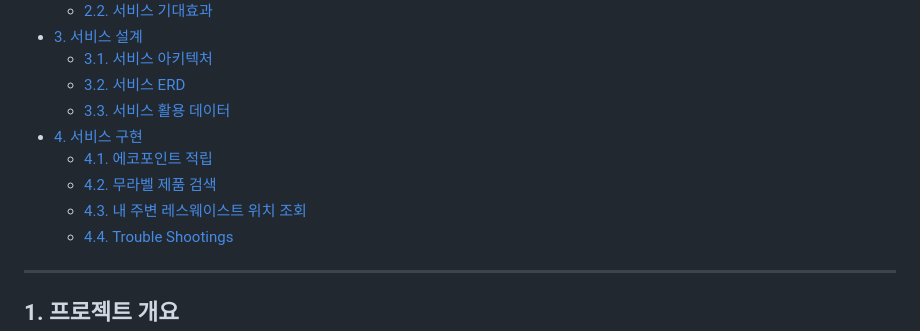
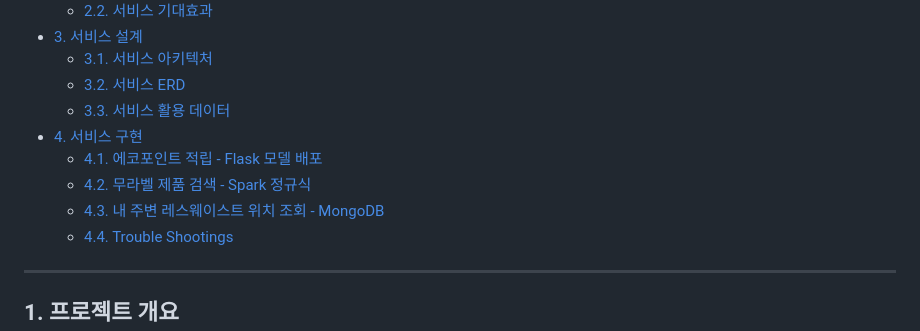
Before and after one commit to hanna-joo/PJT_CiaoLabelLa1, a Markdown page: README.md, the part around the change. GitHub-like rendering.

```diff
--- a/README.md
+++ b/README.md
@@ -11,9 +11,9 @@
   * [3.2. 서비스 ERD](#32-서비스-erd)
   * [3.3. 서비스 활용 데이터](#33-서비스-활용-데이터)
 - [4. 서비스 구현](#4-서비스-구현)
-  * [4.1. 에코포인트 적립](#41-에코포인트-적립)
-  * [4.2. 무라벨 제품 검색](#42-무라벨-제품-검색)
-  * [4.3. 내 주변 레스웨이스트 위치 조회](#43-내-주변-레스웨이스트-위치-조회)
+  * [4.1. 에코포인트 적립 - Flask 모델 배포](#41-에코포인트-적립)
+  * [4.2. 무라벨 제품 검색 - Spark 정규식](#42-무라벨-제품-검색)
+  * [4.3. 내 주변 레스웨이스트 위치 조회 - MongoDB](#43-내-주변-레스웨이스트-위치-조회)
   * [4.4. Trouble Shootings](#44-trouble-shootings)
 ---
 
```
